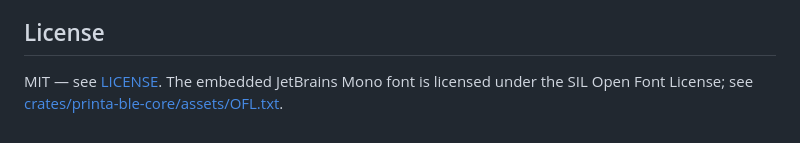
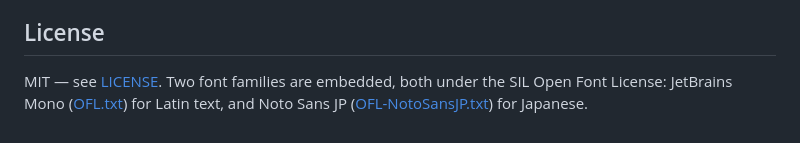
Before and after one commit to cicloid/printable, a Markdown page: README.md, the part around the change. GitHub-like rendering.

Commit message:
Credit both embedded font licenses

```diff
--- a/README.md
+++ b/README.md
@@ -415,4 +415,8 @@ This project builds on protocol work from three reference implementations:
 
 ## License
 
-MIT — see [LICENSE](LICENSE). The embedded JetBrains Mono font is licensed under the SIL Open Font License; see [crates/printa-ble-core/assets/OFL.txt](crates/printa-ble-core/assets/OFL.txt).
+MIT — see [LICENSE](LICENSE). Two font families are embedded, both under the SIL
+Open Font License: JetBrains Mono
+([OFL.txt](crates/printa-ble-core/assets/OFL.txt)) for Latin text, and Noto Sans
+JP ([OFL-NotoSansJP.txt](crates/printa-ble-core/assets/OFL-NotoSansJP.txt)) for
+Japanese.
```
Also changed, not shown: CONTRIBUTING.md (+5 -2 lines).
